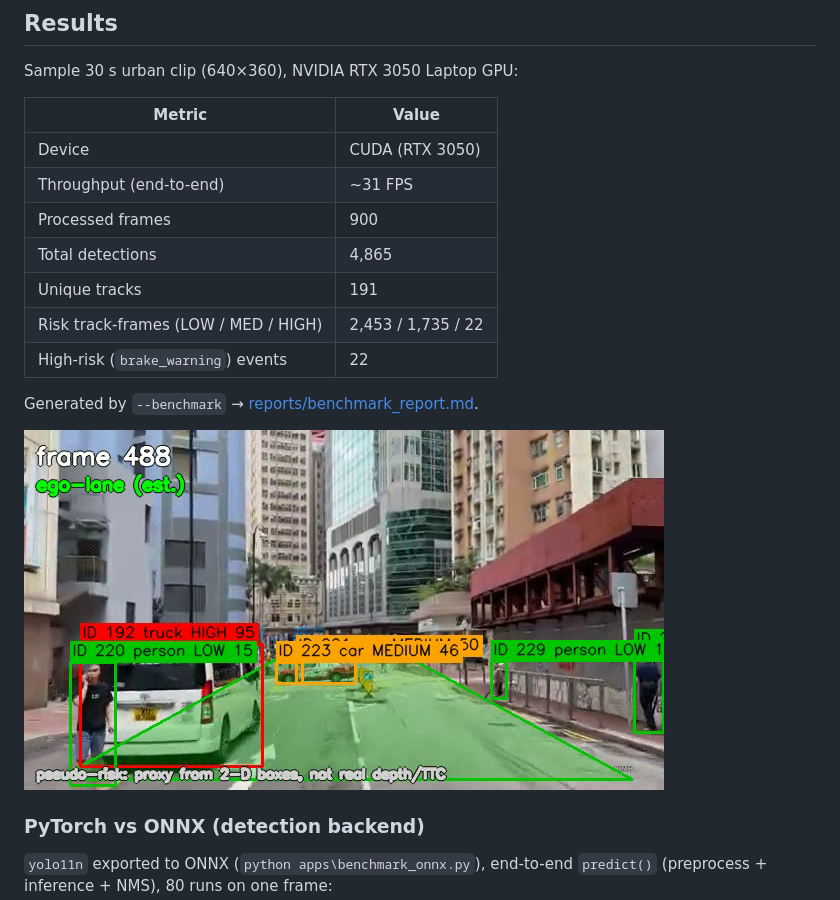
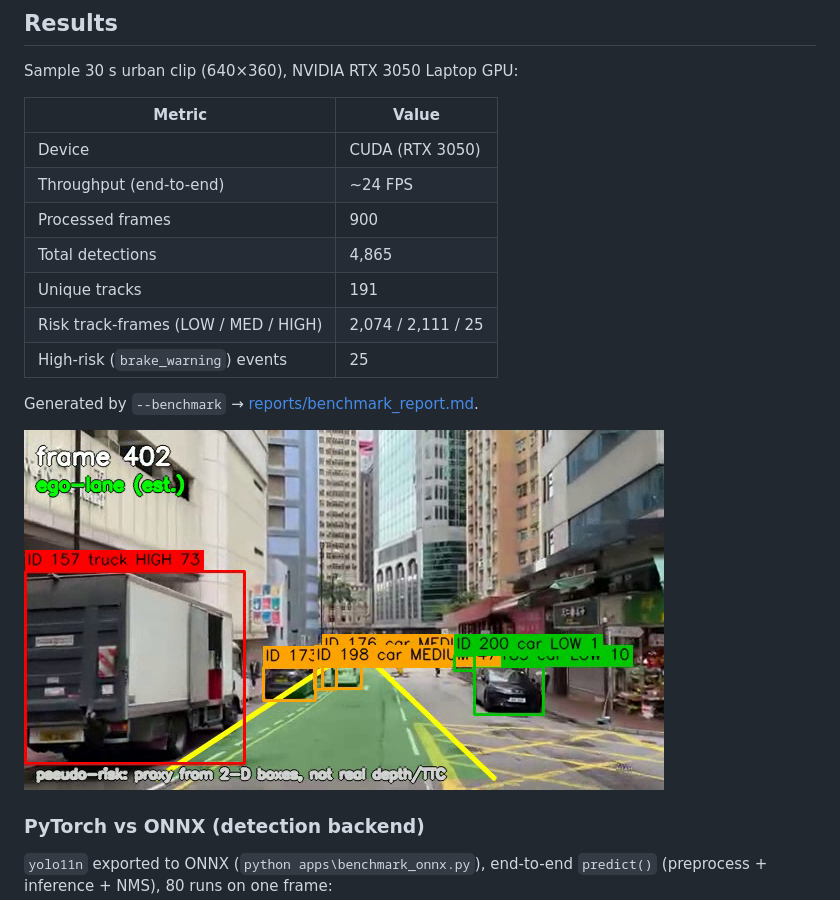
Before and after one commit to AmanouNasri1/adas-vision, a Markdown page: README.md, the part around the change. GitHub-like rendering; pictures changed too: outputs/demo/highlight.png.

```diff
--- a/README.md
+++ b/README.md
@@ -84,12 +84,12 @@ Sample 30 s urban clip (640×360), NVIDIA RTX 3050 Laptop GPU:
 | Metric | Value |
 | --- | --- |
 | Device | CUDA (RTX 3050) |
-| Throughput (end-to-end) | ~31 FPS |
+| Throughput (end-to-end) | ~24 FPS |
 | Processed frames | 900 |
 | Total detections | 4,865 |
 | Unique tracks | 191 |
-| Risk track-frames (LOW / MED / HIGH) | 2,453 / 1,735 / 22 |
-| High-risk (`brake_warning`) events | 22 |
+| Risk track-frames (LOW / MED / HIGH) | 2,074 / 2,111 / 25 |
+| High-risk (`brake_warning`) events | 25 |
 
 Generated by `--benchmark` → [reports/benchmark_report.md](reports/benchmark_report.md).
 
```
Also changed, not shown: reports/benchmark_report.md (+7 -7 lines), 3 other files.
